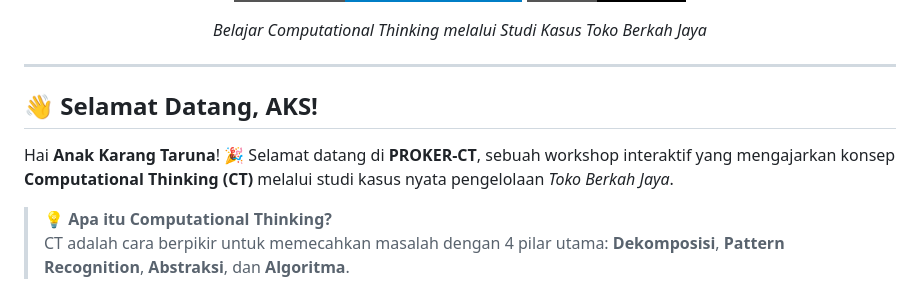
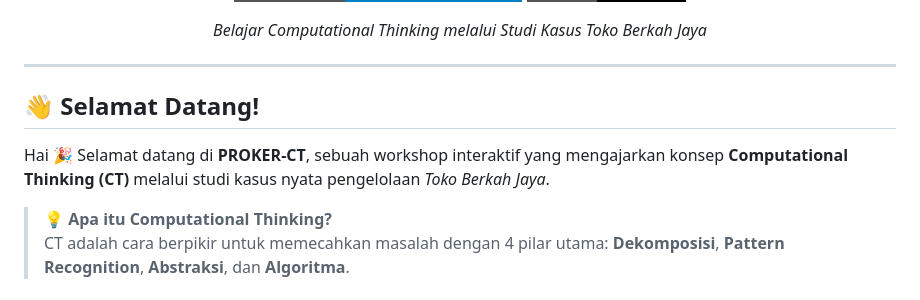
Before and after one commit to ANTIMOLE/PROKER-CT, a Markdown page: README.md, the part around the change. GitHub-like rendering; badges without logos.

```diff
--- a/README.md
+++ b/README.md
@@ -12,9 +12,9 @@
 
 ---
 
-## 👋 Selamat Datang, AKS!
+## 👋 Selamat Datang!
 
-Hai **Anak Karang Taruna**! 🎉 Selamat datang di **PROKER-CT**, sebuah workshop interaktif yang mengajarkan konsep **Computational Thinking (CT)** melalui studi kasus nyata pengelolaan *Toko Berkah Jaya*.
+Hai 🎉 Selamat datang di **PROKER-CT**, sebuah workshop interaktif yang mengajarkan konsep **Computational Thinking (CT)** melalui studi kasus nyata pengelolaan *Toko Berkah Jaya*.
 
 > **💡 Apa itu Computational Thinking?**
 > CT adalah cara berpikir untuk memecahkan masalah dengan 4 pilar utama: **Dekomposisi**, **Pattern Recognition**, **Abstraksi**, dan **Algoritma**.
```
